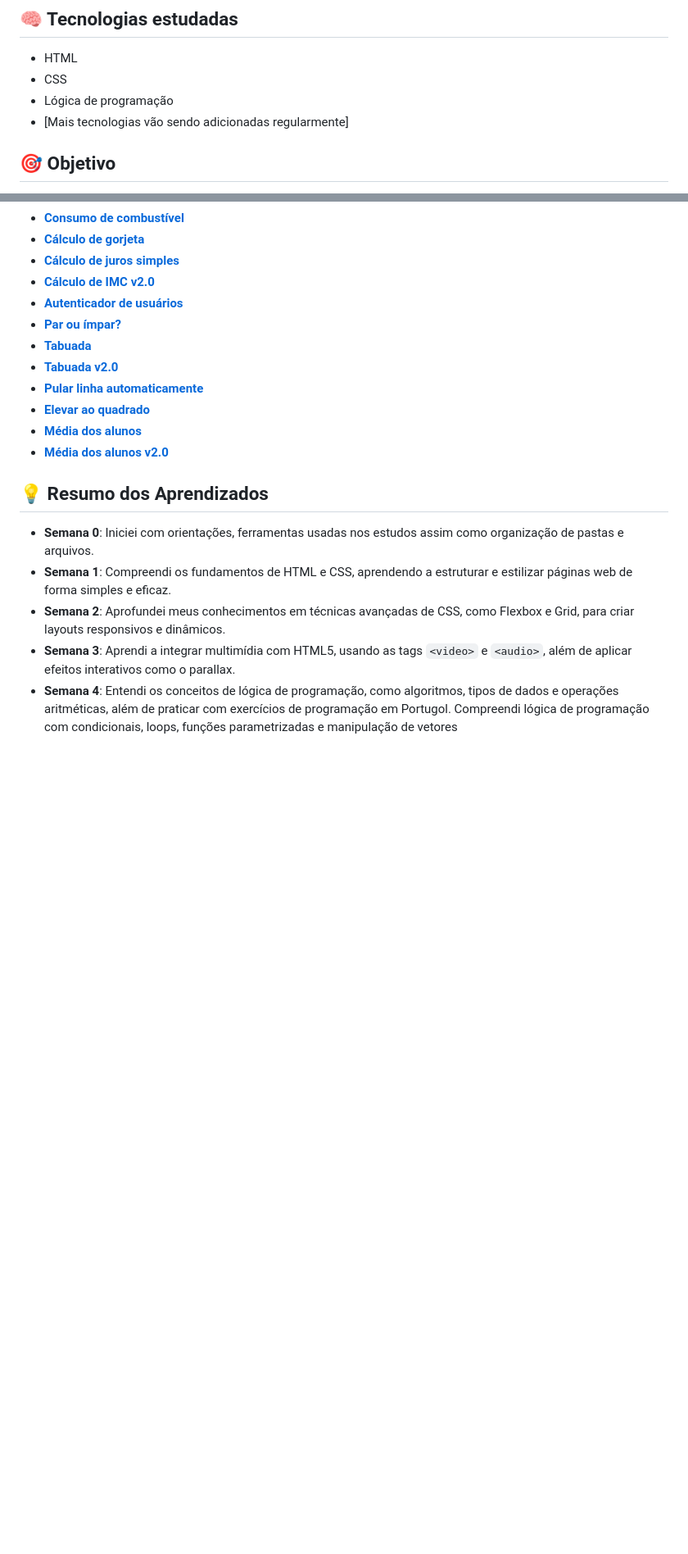
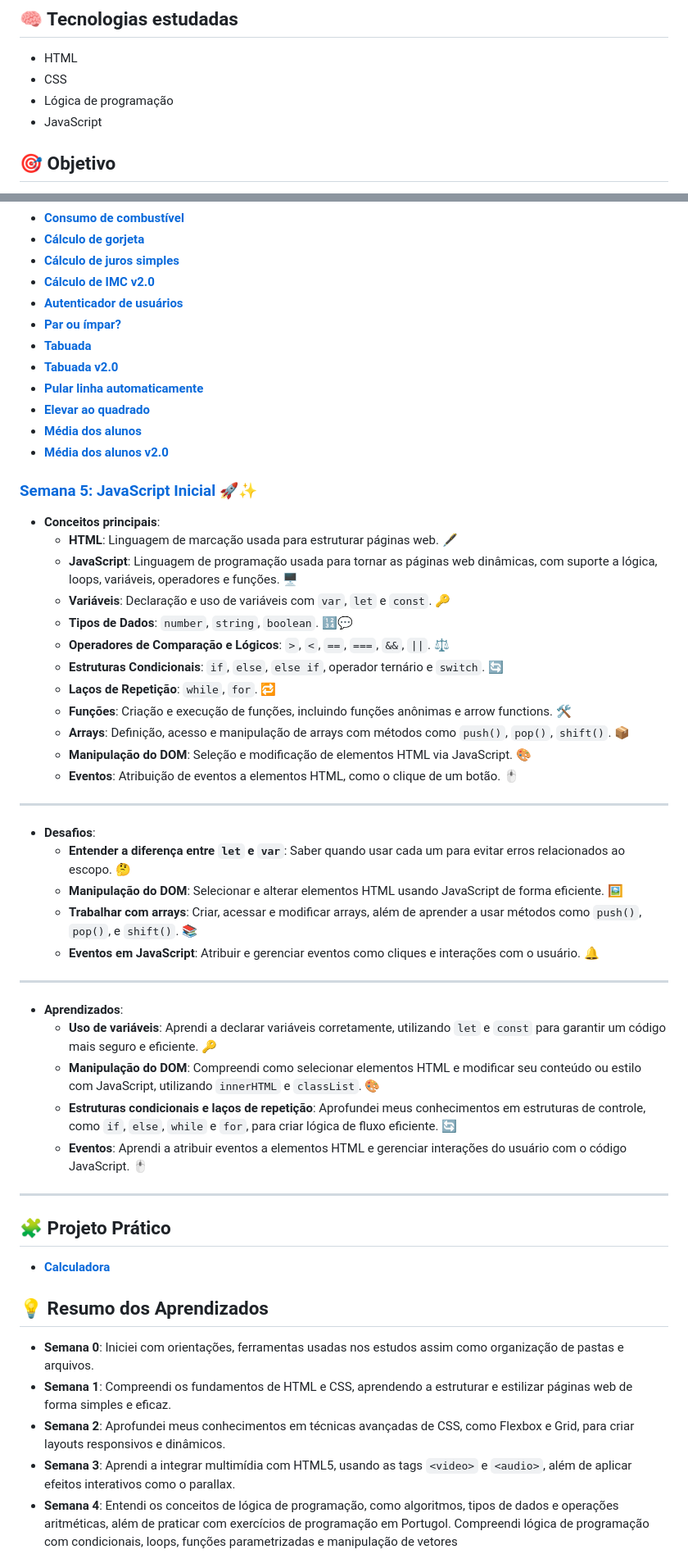
Before and after one commit to SamuelASantos/EstudosHTMLeCSS, a Markdown page: README.md, 2 parts joined by grey strips. Shown at 82% size. Drawn GitHub-style; blank space fills up the shorter version.

Commit message:
Atualizado o README.md adicionando a semana 5 e atualizado links do arquivo semana5.md
- Atualizado no README.md a semana 5 incluindo: Conceitos principais, desafios, aprendizados e projeto prático
- Adicionado o projeto prático da semana 5 e o link para voltar para o README.md

```diff
--- a/README.md
+++ b/README.md
@@ -7,7 +7,7 @@ Bem-vindo ao repositório onde compartilho meu aprendizado e projetos práticos
 - HTML
 - CSS
 - Lógica de programação
-- [Mais tecnologias vão sendo adicionadas regularmente]
+- JavaScript
 
 
 ## 🎯 Objetivo
@@ -102,6 +102,43 @@ O objetivo deste repositório é registrar o progresso do meu aprendizado, compa
 - [**Média dos alunos**](portugol/media-aluno.por)
 - [**Média dos alunos v2.0**](portugol/media-alunos-v2.por)
 
+### **[Semana 5: JavaScript Inicial](semana5.md) 🚀✨**
+
+- **Conceitos principais**:
+  - **HTML**: Linguagem de marcação usada para estruturar páginas web. 🖋️
+  - **JavaScript**: Linguagem de programação usada para tornar as páginas web dinâmicas, com suporte a lógica, loops, variáveis, operadores e funções. 🖥️
+  - **Variáveis**: Declaração e uso de variáveis com `var`, `let` e `const`. 🔑
+  - **Tipos de Dados**: `number`, `string`, `boolean`. 🔢💬
+  - **Operadores de Comparação e Lógicos**: `>`, `<`, `==`, `===`, `&&`, `||`. ⚖️
+  - **Estruturas Condicionais**: `if`, `else`, `else if`, operador ternário e `switch`. 🔄
+  - **Laços de Repetição**: `while`, `for`. 🔁
+  - **Funções**: Criação e execução de funções, incluindo funções anônimas e arrow functions. 🛠️
+  - **Arrays**: Definição, acesso e manipulação de arrays com métodos como `push()`, `pop()`, `shift()`. 📦
+  - **Manipulação do DOM**: Seleção e modificação de elementos HTML via JavaScript. 🎨
+  - **Eventos**: Atribuição de eventos a elementos HTML, como o clique de um botão. 🖱️
+
+---
+
+- **Desafios**:
+  - **Entender a diferença entre `let` e `var`**: Saber quando usar cada um para evitar erros relacionados ao escopo. 🤔
+  - **Manipulação do DOM**: Selecionar e alterar elementos HTML usando JavaScript de forma eficiente. 🖼️
+  - **Trabalhar com arrays**: Criar, acessar e modificar arrays, além de aprender a usar métodos como `push()`, `pop()`, e `shift()`. 📚
+  - **Eventos em JavaScript**: Atribuir e gerenciar eventos como cliques e interações com o usuário. 🔔
+
+---
+
+- **Aprendizados**:
+  - **Uso de variáveis**: Aprendi a declarar variáveis corretamente, utilizando `let` e `const` para garantir um código mais seguro e eficiente. 🔑
+  - **Manipulação do DOM**: Compreendi como selecionar elementos HTML e modificar seu conteúdo ou estilo com JavaScript, utilizando `innerHTML` e `classList`. 🎨
+  - **Estruturas condicionais e laços de repetição**: Aprofundei meus conhecimentos em estruturas de controle, como `if`, `else`, `while` e `for`, para criar lógica de fluxo eficiente. 🔄
+  - **Eventos**: Aprendi a atribuir eventos a elementos HTML e gerenciar interações do usuário com o código JavaScript. 🖱️
+
+---
+
+## 🧩 Projeto Prático
+- **[Calculadora](https://github.com/SamuelASantos/calculadora)**
+
+
 
 ## 💡 **Resumo dos Aprendizados**
 - **Semana 0**: Iniciei com orientações, ferramentas usadas nos estudos assim como organização de pastas e arquivos.
```
Also changed, not shown: other parts of README.md (+1 -0 lines), semana5.md (+6 -0 lines).
